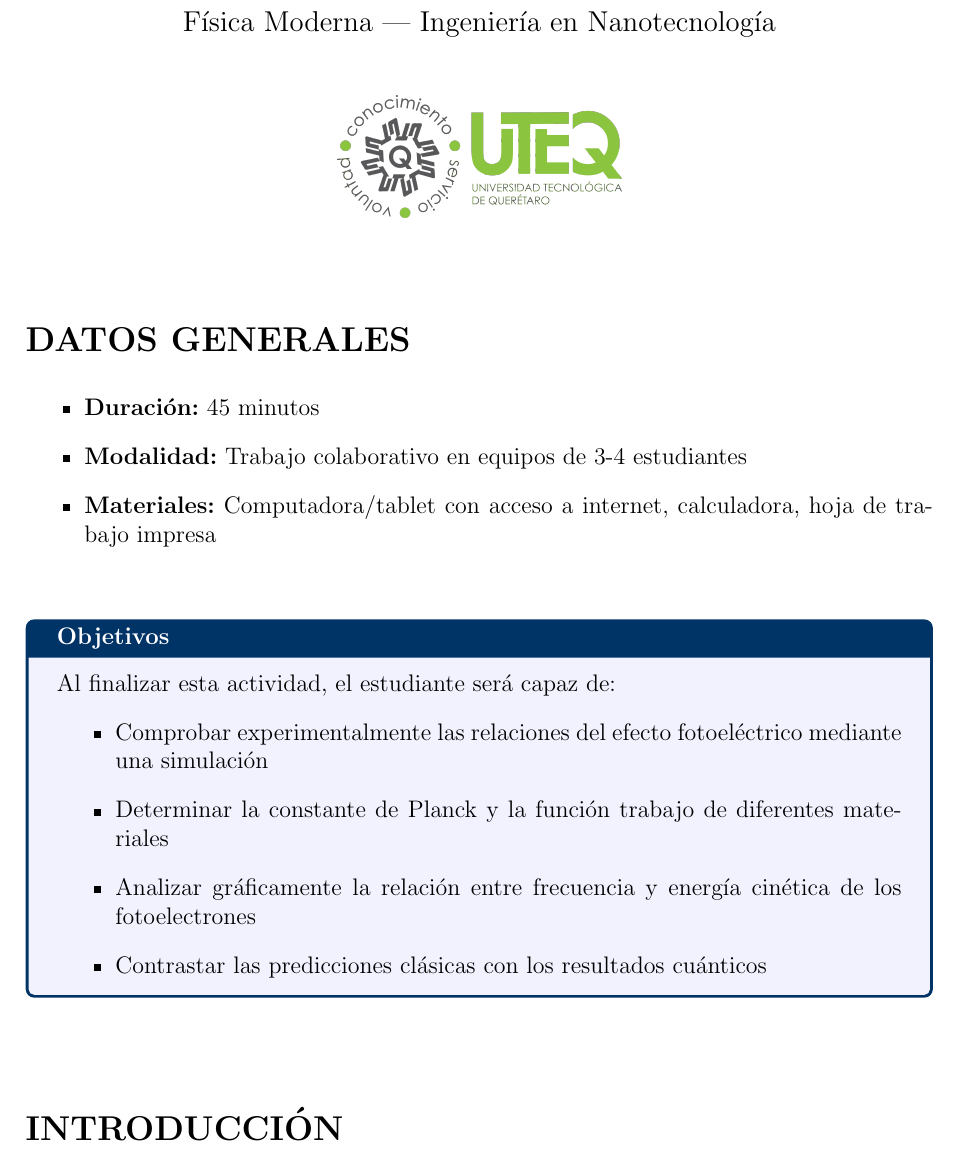
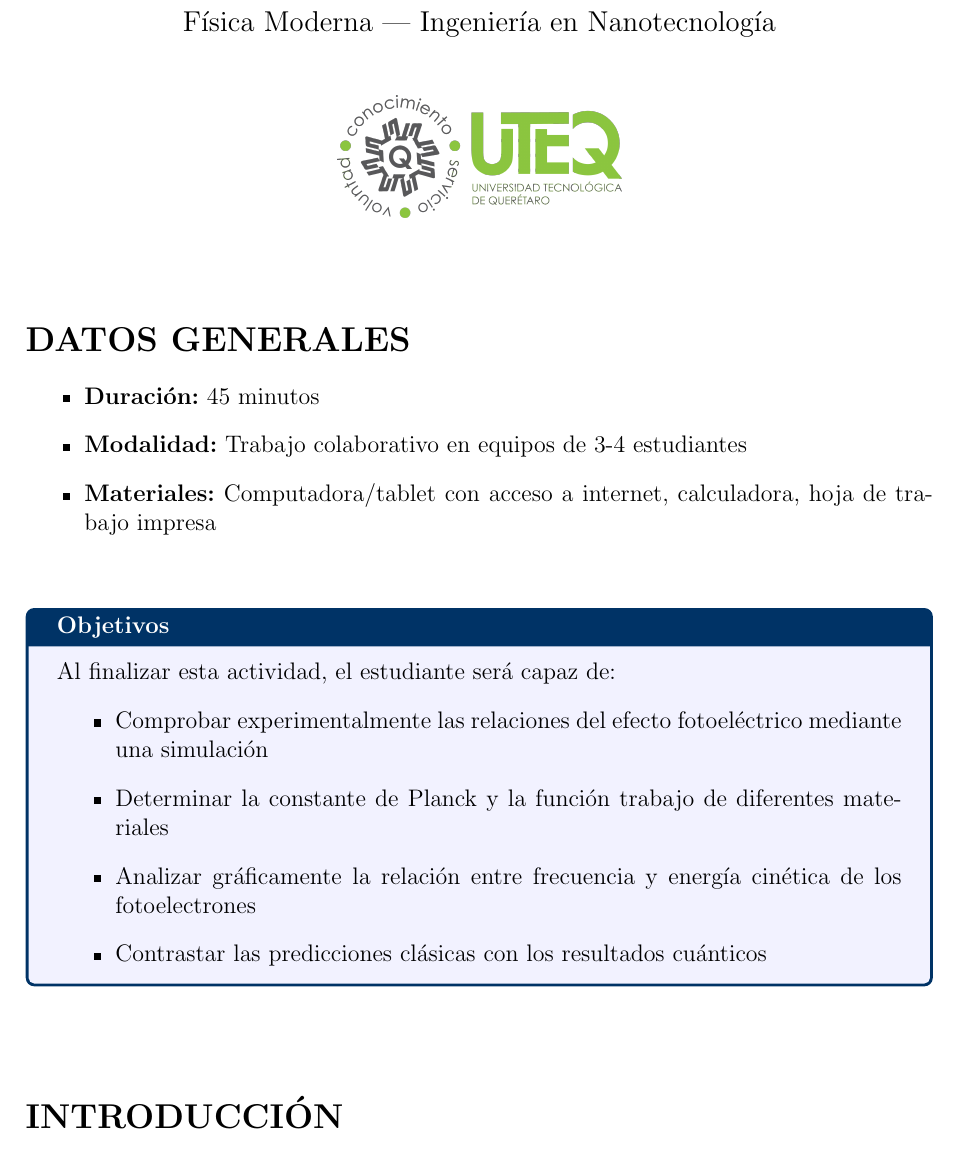
Before and after one commit to Neburok/CursosUTEQ, a LaTeX document (FisicaModerna/Unidades/u1-fundamentos/practica-efecto-fotoelectrico.tex): part of page 1 of 7, cut so that both start at the same text. Compiled offline with pdfLaTeX.

Commit message:
fisica moderna

```diff
--- a/FisicaModerna/Unidades/u1-fundamentos/practica-efecto-fotoelectrico.tex
+++ b/FisicaModerna/Unidades/u1-fundamentos/practica-efecto-fotoelectrico.tex
@@ -62,7 +62,7 @@
 
 	% Datos generales
 	\section*{DATOS GENERALES}
-	\vspace{0.2cm}
+
 	\begin{itemize}
 		\item \textbf{Duración:} 45 minutos
 		\item \textbf{Modalidad:} Trabajo colaborativo en equipos de 3-4 estudiantes
```
Also changed, not shown: FisicaModerna/Unidades/u1-fundamentos/practica-efecto-fotoelectrico.pdf, 3 other files.
